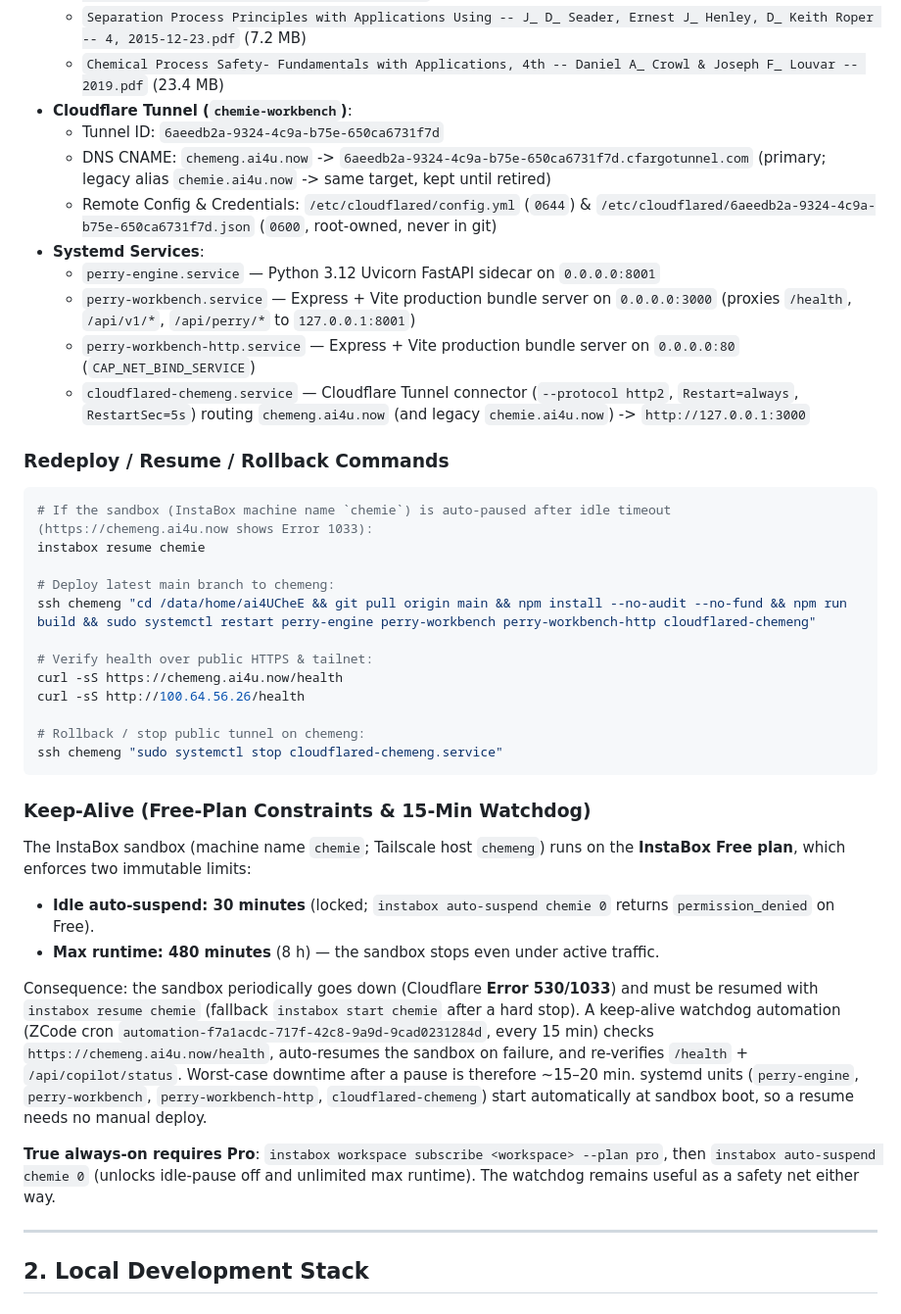
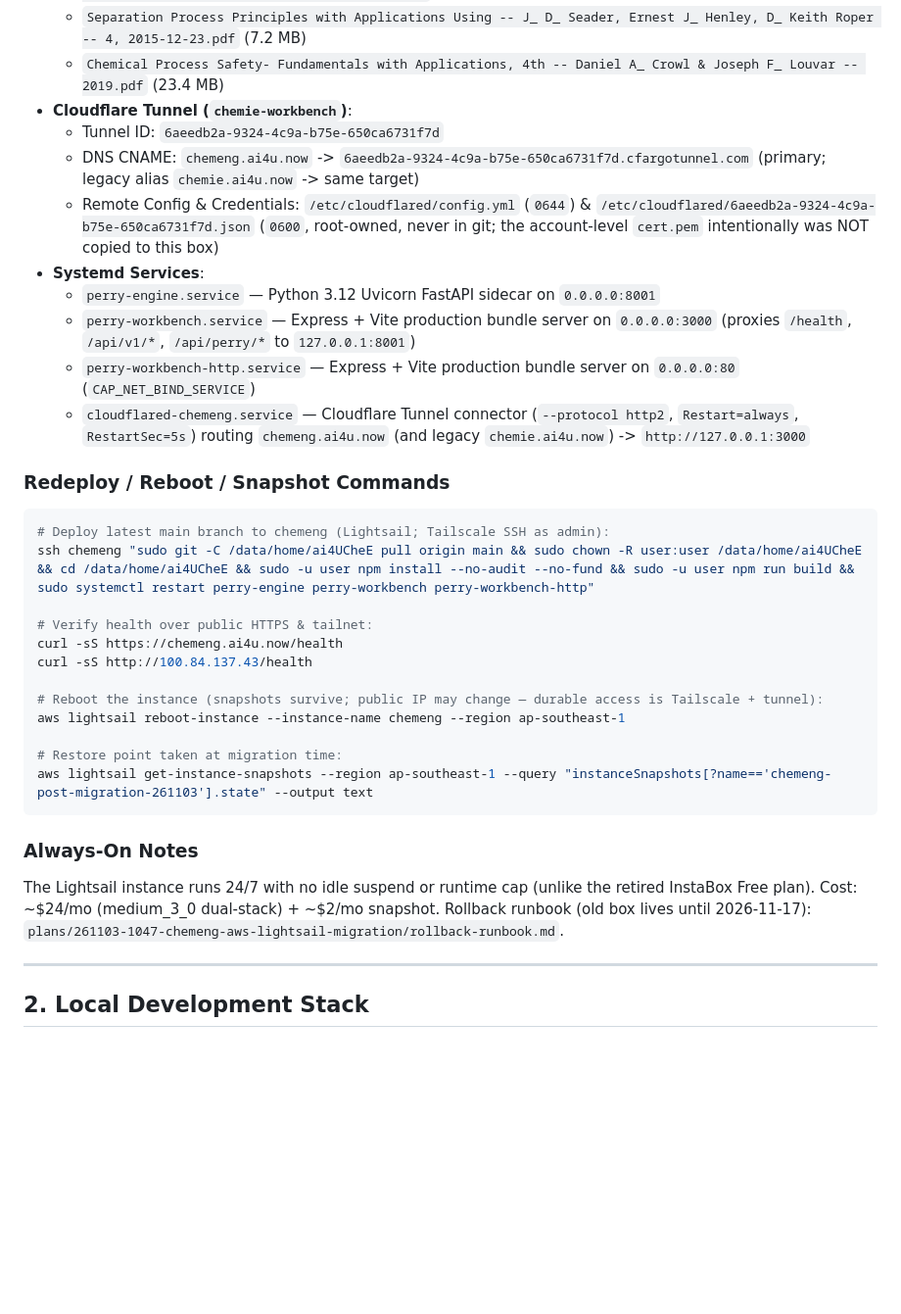
Before and after one commit to ai4U23/ai4UCheE, a Markdown page: docs/deployment-guide.md, the part around one of its changes. Shown at 98% size. Rendered like a GitHub page; blank space fills up the shorter version.

Commit message:
docs(deploy): sync deployment guide for the AWS Lightsail migration
chemeng now runs on Lightsail (Debian 13.7, 2 vCPU/4 GB, ap-southeast-1a,
account 411156014852, Tailscale 100.84.137.43); InstaBox survives as cold
rollback chemeng-insta until 2026-11-17. Updates endpoints, uv CPython
3.12.15 runtime path, sudo-user deploy command (cloudflared unit no longer
restarted on redeploy), snapshot notes.

````diff
--- a/docs/deployment-guide.md
+++ b/docs/deployment-guide.md
@@ -22,42 +23,35 @@ ChemEng's Intelligent Workbench (`ai4UCheE`) is deployed on the **`chemeng`** VP
   - `Chemical Process Safety- Fundamentals with Applications, 4th -- Daniel A_ Crowl & Joseph F_ Louvar -- 2019.pdf` (23.4 MB)
 - **Cloudflare Tunnel (`chemie-workbench`)**:
   - Tunnel ID: `6aeedb2a-9324-4c9a-b75e-650ca6731f7d`
-  - DNS CNAME: `chemeng.ai4u.now` -> `6aeedb2a-9324-4c9a-b75e-650ca6731f7d.cfargotunnel.com` (primary; legacy alias `chemie.ai4u.now` -> same target, kept until retired)
-  - Remote Config & Credentials: `/etc/cloudflared/config.yml` (`0644`) & `/etc/cloudflared/6aeedb2a-9324-4c9a-b75e-650ca6731f7d.json` (`0600`, root-owned, never in git)
+  - DNS CNAME: `chemeng.ai4u.now` -> `6aeedb2a-9324-4c9a-b75e-650ca6731f7d.cfargotunnel.com` (primary; legacy alias `chemie.ai4u.now` -> same target)
+  - Remote Config & Credentials: `/etc/cloudflared/config.yml` (`0644`) & `/etc/cloudflared/6aeedb2a-9324-4c9a-b75e-650ca6731f7d.json` (`0600`, root-owned, never in git; the account-level `cert.pem` intentionally was NOT copied to this box)
 - **Systemd Services**:
   - `perry-engine.service` — Python 3.12 Uvicorn FastAPI sidecar on `0.0.0.0:8001`
   - `perry-workbench.service` — Express + Vite production bundle server on `0.0.0.0:3000` (proxies `/health`, `/api/v1/*`, `/api/perry/*` to `127.0.0.1:8001`)
   - `perry-workbench-http.service` — Express + Vite production bundle server on `0.0.0.0:80` (`CAP_NET_BIND_SERVICE`)
   - `cloudflared-chemeng.service` — Cloudflare Tunnel connector (`--protocol http2`, `Restart=always`, `RestartSec=5s`) routing `chemeng.ai4u.now` (and legacy `chemie.ai4u.now`) -> `http://127.0.0.1:3000`
 
-### Redeploy / Resume / Rollback Commands
+### Redeploy / Reboot / Snapshot Commands
 ```bash
-# If the sandbox (InstaBox machine name `chemie`) is auto-paused after idle timeout (https://chemeng.ai4u.now shows Error 1033):
-instabox resume chemie
-
-# Deploy latest main branch to chemeng:
-ssh chemeng "cd /data/home/ai4UCheE && git pull origin main && npm install --no-audit --no-fund && npm run build && sudo systemctl restart perry-engine perry-workbench perry-workbench-http cloudflared-chemeng"
+# Deploy latest main branch to chemeng (Lightsail; Tailscale SSH as admin):
+ssh chemeng "sudo git -C /data/home/ai4UCheE pull origin main && sudo chown -R user:user /data/home/ai4UCheE && cd /data/home/ai4UCheE && sudo -u user npm install --no-audit --no-fund && sudo -u user npm run build && sudo systemctl restart perry-engine perry-workbench perry-workbench-http"
 
 # Verify health over public HTTPS & tailnet:
 curl -sS https://chemeng.ai4u.now/health
-curl -sS http://100.64.56.26/health
+curl -sS http://100.84.137.43/health
 
-# Rollback / stop public tunnel on chemeng:
-ssh chemeng "sudo systemctl stop cloudflared-chemeng.service"
+# Reboot the instance (snapshots survive; public IP may change — durable access is Tailscale + tunnel):
+aws lightsail reboot-instance --instance-name chemeng --region ap-southeast-1
+
+# Restore point taken at migration time:
+aws lightsail get-instance-snapshots --region ap-southeast-1 --query "instanceSnapshots[?name=='chemeng-post-migration-261103'].state" --output text
 ```
 
-### Keep-Alive (Free-Plan Constraints & 15-Min Watchdog)
-
-The InstaBox sandbox (machine name `chemie`; Tailscale host `chemeng`) runs on the **InstaBox Free plan**, which enforces two immutable limits:
-
-- **Idle auto-suspend: 30 minutes** (locked; `instabox auto-suspend chemie 0` returns `permission_denied` on Free).
-- **Max runtime: 480 minutes** (8 h) — the sandbox stops even under active traffic.
-
-Consequence: the sandbox periodically goes down (Cloudflare **Error 530/1033**) and must be resumed with `instabox resume chemie` (fallback `instabox start chemie` after a hard stop). A keep-alive watchdog automation (ZCode cron `automation-f7a1acdc-717f-42c8-9a9d-9cad0231284d`, every 15 min) checks `https://chemeng.ai4u.now/health`, auto-resumes the sandbox on failure, and re-verifies `/health` + `/api/copilot/status`. Worst-case downtime after a pause is therefore ~15–20 min. systemd units (`perry-engine`, `perry-workbench`, `perry-workbench-http`, `cloudflared-chemeng`) start automatically at sandbox boot, so a resume needs no manual deploy.
-
-**True always-on requires Pro**: `instabox workspace subscribe <workspace> --plan pro`, then `instabox auto-suspend chemie 0` (unlocks idle-pause off and unlimited max runtime). The watchdog remains useful as a safety net either way.
+### Always-On Notes
+The Lightsail instance runs 24/7 with no idle suspend or runtime cap (unlike the retired InstaBox Free plan). Cost: ~$24/mo (medium_3_0 dual-stack) + ~$2/mo snapshot. Rollback runbook (old box lives until 2026-11-17): `plans/261103-1047-chemeng-aws-lightsail-migration/rollback-runbook.md`.
 
 ---
+
 
 ## 2. Local Development Stack
 
````
Also changed, not shown: other parts of docs/deployment-guide.md (+6 -5 lines).
